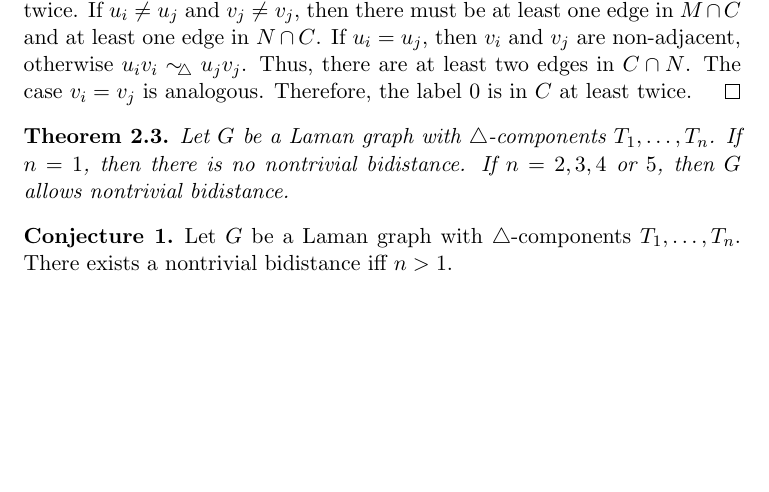
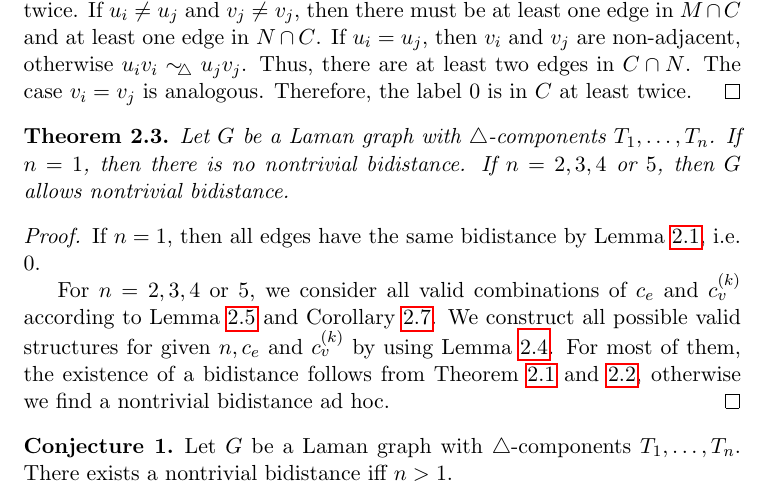
Before and after one commit to Legersky/nontrivialBidistances, a LaTeX document (nontrivialBidistances.tex): part of page 8 of 8, cut so that both start at the same text, the shorter picture padded with empty space. Compiled offline with pdfLaTeX.

Commit message:
main thm

```diff
--- a/nontrivialBidistances.tex
+++ b/nontrivialBidistances.tex
@@ -349,6 +353,11 @@ Set $\delta(u_i v_i)=1$ for all $i\in \{1, \dots, s\}$ and $\delta(e)=0$ otherwi
 \begin{thm}
 Let $G$ be a Laman graph with \trcomps{} $T_1,\dots, T_n$. If $n=1$, then there is no nontrivial bidistance. If $n=2,3,4$ or $5$, then $G$ allows nontrivial bidistance.
 \end{thm}
+\begin{proof}
+If $n=1$, then all edges have the same bidistance by Lemma~\ref{lem:bidistanceInTrcomp}, i.e. 0.
+
+For $n=2,3,4$ or $5$, we consider all valid combinations of $c_e$ and $\cv{k}$ according to Lemma~\ref{lem:numCvCe} and Corollary~\ref{cor:validCv}. We construct all possible valid structures for given $n,c_e$ and $\cv{k}$ by using Lemma~\ref{lem:threeEdgesOrVertexAndEdge}. For most of them, the existence of a bidistance follows from Theorem~\ref{thm:componentWithNonadjacentVertices} and \ref{thm:cutToTwoParts}, otherwise we find a nontrivial bidistance ad hoc.
+\end{proof}
 
 \begin{conj}
 Let $G$ be a Laman graph with \trcomps{} $T_1,\dots, T_n$. There exists a nontrivial bidistance iff $n>1$.
```
Also changed, not shown: nontrivialBidistances.tex (4 more changed lines).
